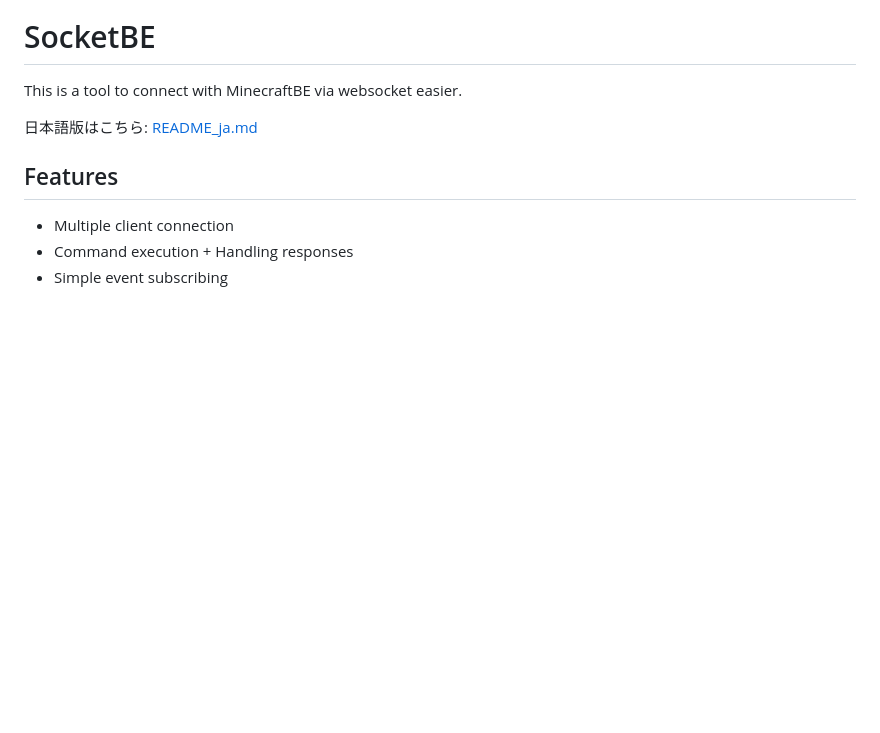
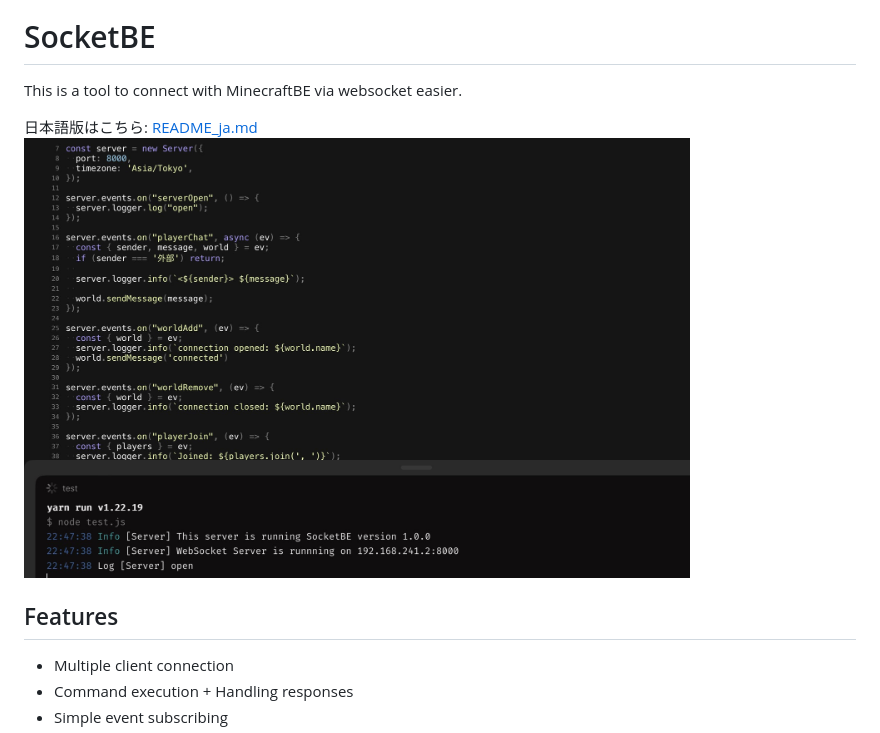
Before and after one commit to tutinoko2048/SocketBE, a Markdown page: README.md, the part around the change. Rendered like a GitHub page; pictures changed too: docs/image.jpeg (added); blank space fills up the shorter version.

```diff
--- a/README.md
+++ b/README.md
@@ -2,6 +2,7 @@
 This is a tool to connect with MinecraftBE via websocket easier.
 
 日本語版はこちら: [README_ja.md](./README_ja.md)
+<img src="./docs/image.jpeg" alt="image" width="80%"/>
 
 ## Features
 - Multiple client connection
```
Also changed, not shown: README_ja.md (+1 -0 lines).
